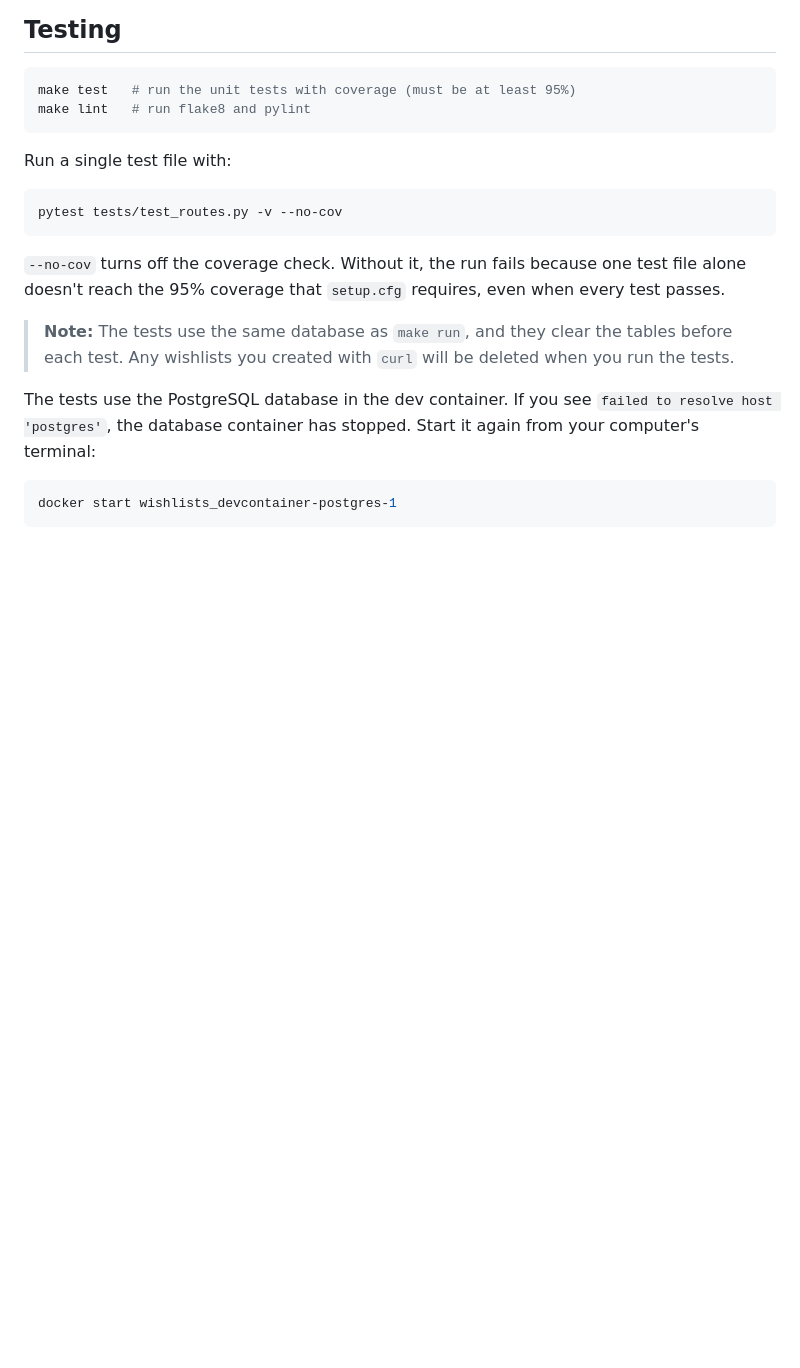
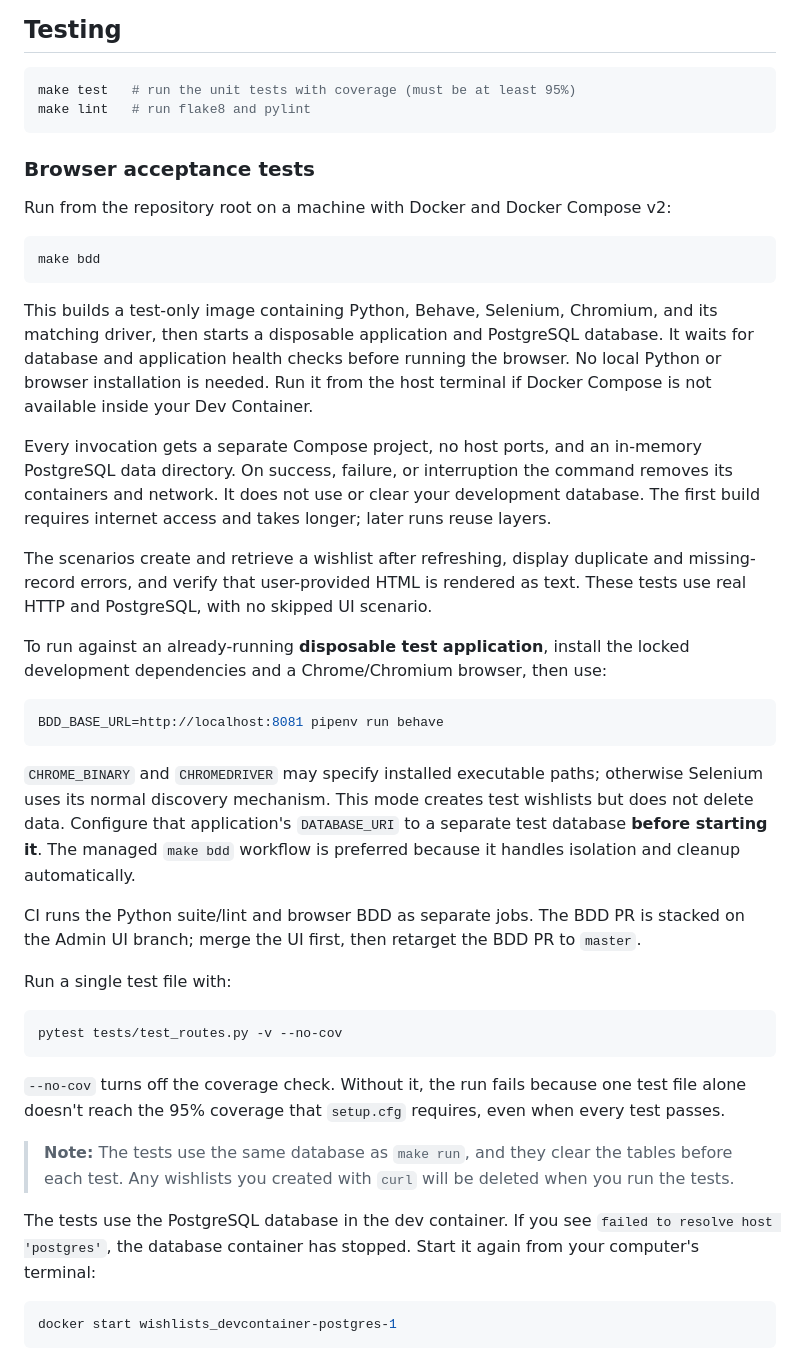
Before and after one commit to CSCI-GA-2820-FA26-001/wishlists, a Markdown page: README.md, the part around the change. Rendered like a GitHub page; blank space fills up the shorter version.

Commit message:
docs: explain isolated browser testing and stacked PR order (#50)

````diff
--- a/README.md
+++ b/README.md
@@ -316,6 +316,45 @@ make test   # run the unit tests with coverage (must be at least 95%)
 make lint   # run flake8 and pylint
 ```
 
+### Browser acceptance tests
+
+Run from the repository root on a machine with Docker and Docker Compose v2:
+
+```bash
+make bdd
+```
+
+This builds a test-only image containing Python, Behave, Selenium, Chromium, and
+its matching driver, then starts a disposable application and PostgreSQL database.
+It waits for database and application health checks before running the browser.
+No local Python or browser installation is needed. Run it from the host terminal
+if Docker Compose is not available inside your Dev Container.
+
+Every invocation gets a separate Compose project, no host ports, and an in-memory
+PostgreSQL data directory. On success, failure, or interruption the command removes
+its containers and network. It does not use or clear your development database.
+The first build requires internet access and takes longer; later runs reuse layers.
+
+The scenarios create and retrieve a wishlist after refreshing, display duplicate
+and missing-record errors, and verify that user-provided HTML is rendered as text.
+These tests use real HTTP and PostgreSQL, with no skipped UI scenario.
+
+To run against an already-running **disposable test application**, install the
+locked development dependencies and a Chrome/Chromium browser, then use:
+
+```bash
+BDD_BASE_URL=http://localhost:8081 pipenv run behave
+```
+
+`CHROME_BINARY` and `CHROMEDRIVER` may specify installed executable paths; otherwise
+Selenium uses its normal discovery mechanism. This mode creates test wishlists but
+does not delete data. Configure that application's `DATABASE_URI` to a separate
+test database **before starting it**. The managed `make bdd` workflow is preferred
+because it handles isolation and cleanup automatically.
+
+CI runs the Python suite/lint and browser BDD as separate jobs. The BDD PR is stacked
+on the Admin UI branch; merge the UI first, then retarget the BDD PR to `master`.
+
 Run a single test file with:
 
 ```bash
````
